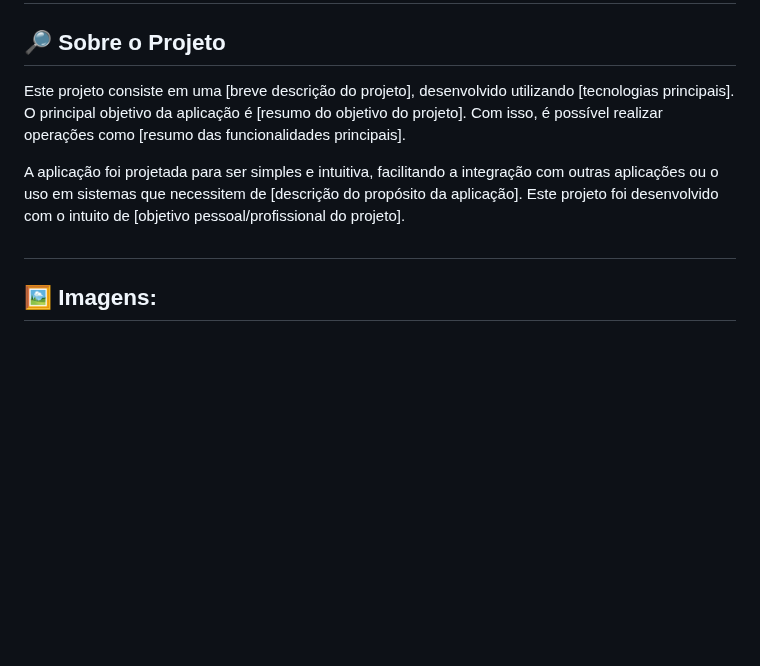
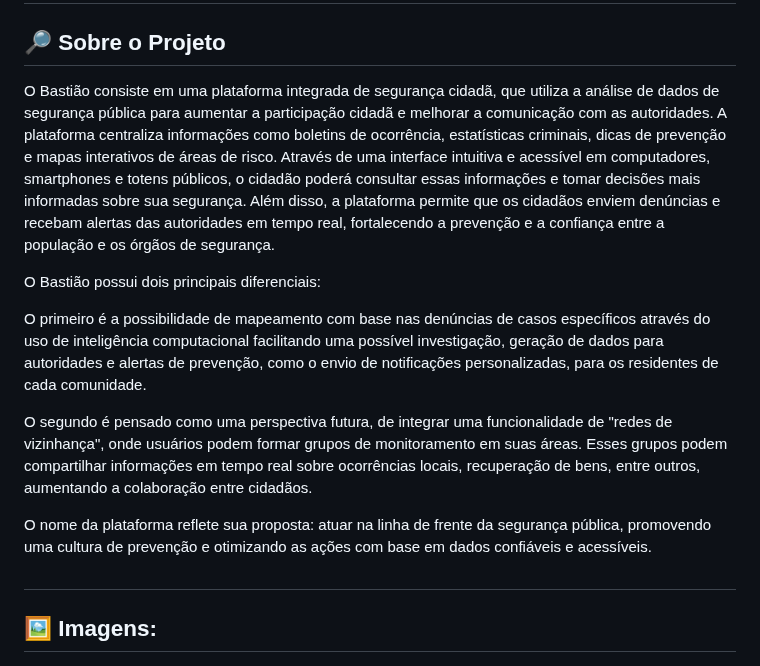
Before and after one commit to MarcusCSPereira/Bastiao, a Markdown page: README.md, the part around the change. GitHub-like rendering; blank space fills up the shorter version.

```diff
--- a/README.md
+++ b/README.md
@@ -2,10 +2,15 @@
 
 ## 🔎 Sobre o Projeto
 
-Este projeto consiste em uma [breve descrição do projeto], desenvolvido utilizando [tecnologias principais]. O principal objetivo da aplicação é [resumo do objetivo do projeto]. Com isso, é possível realizar operações como [resumo das funcionalidades principais].
+O Bastião consiste em uma plataforma integrada de segurança cidadã, que utiliza a análise de dados de segurança pública para aumentar a participação cidadã e melhorar a comunicação com as autoridades. A plataforma centraliza informações como boletins de ocorrência, estatísticas criminais, dicas de prevenção e mapas interativos de áreas de risco. Através de uma interface intuitiva e acessível em computadores, smartphones e totens públicos, o cidadão poderá consultar essas informações e tomar decisões mais informadas sobre sua segurança. Além disso, a plataforma permite que os cidadãos enviem denúncias e recebam alertas das autoridades em tempo real, fortalecendo a prevenção e a confiança entre a população e os órgãos de segurança.
 
-A aplicação foi projetada para ser simples e intuitiva, facilitando a integração com outras aplicações ou o uso em sistemas que necessitem de [descrição do propósito da aplicação]. Este projeto foi desenvolvido com o intuito de [objetivo pessoal/profissional do projeto].
+O Bastião possui dois principais diferenciais:
 
+O primeiro é a possibilidade de mapeamento com base nas denúncias de casos específicos através do uso de inteligência computacional facilitando uma possível investigação, geração de dados para autoridades e alertas de prevenção, como o envio de notificações personalizadas, para os residentes de cada comunidade.
+
+O segundo é pensado como uma perspectiva futura, de integrar uma funcionalidade de "redes de vizinhança", onde usuários podem formar grupos de monitoramento em suas áreas. Esses grupos podem compartilhar informações em tempo real sobre ocorrências locais, recuperação de bens, entre outros, aumentando a colaboração entre cidadãos.
+
+O nome da plataforma reflete sua proposta: atuar na linha de frente da segurança pública, promovendo uma cultura de prevenção e otimizando as ações com base em dados confiáveis e acessíveis.
 ##
 
 ## 🖼️ Imagens:
```
